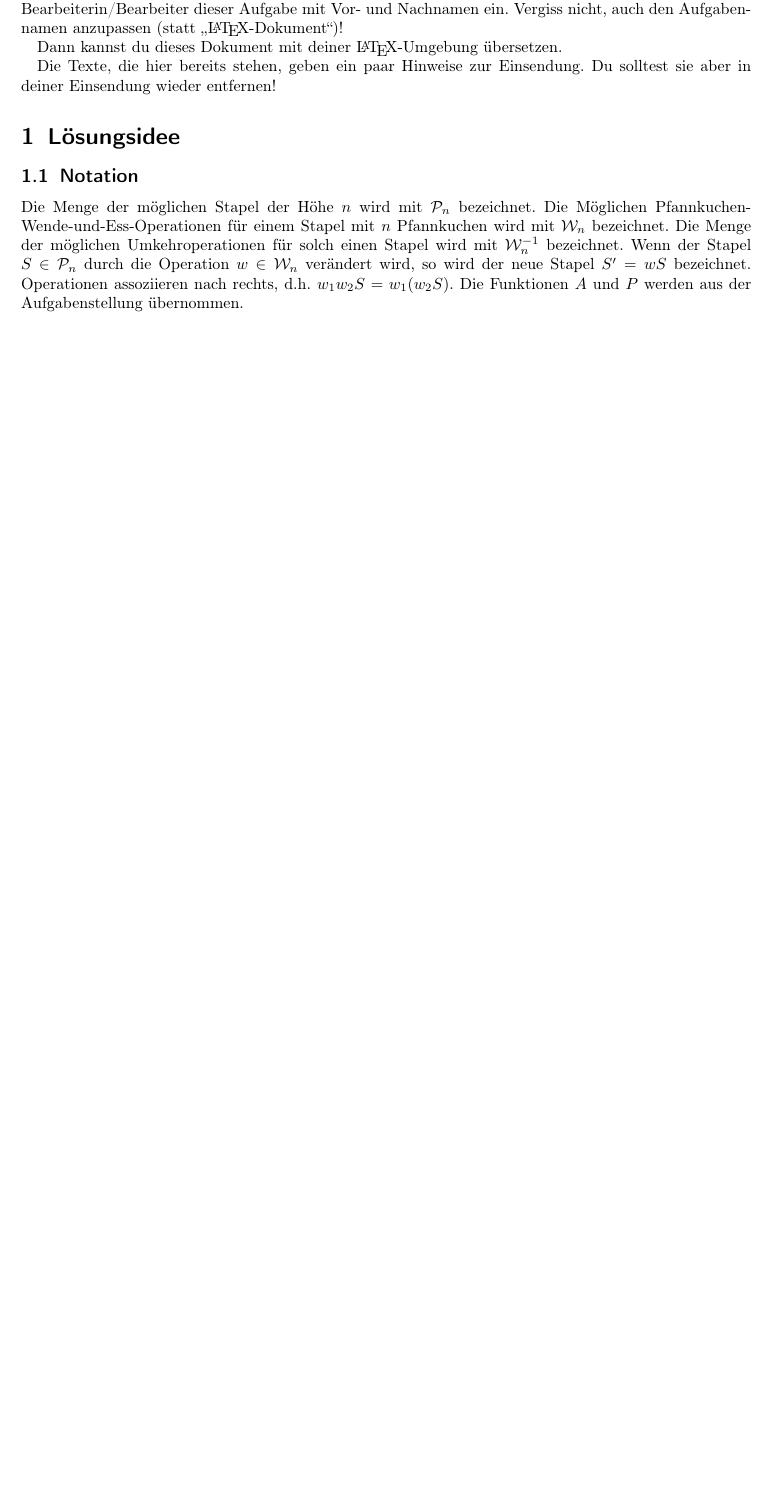
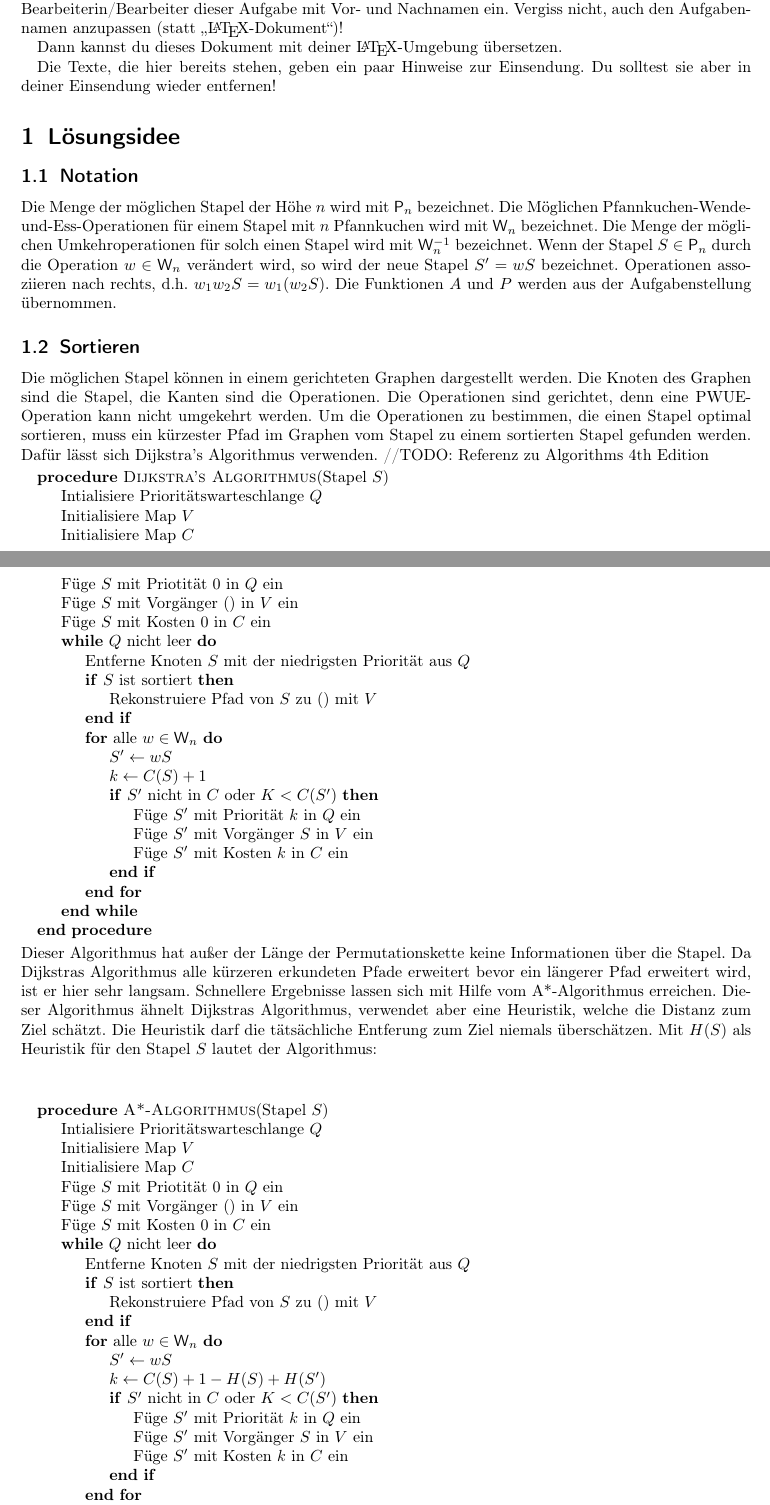
Before and after one commit to phgilde/bwinf41-2, a LaTeX document (pancake-sort/dokumentation.tex): part of page 1 of 2 before the commit and two parts of pages 1 and 2 of 4 after it, the two joined at a grey line, cut so that both start at the same text, the shorter picture padded with empty space. Compiled offline with pdfLaTeX.

Commit message:
dokumentation der aufgabe 3

```diff
--- a/pancake-sort/dokumentation.tex
+++ b/pancake-sort/dokumentation.tex
@@ -85,10 +85,70 @@ solltest sie aber in deiner Einsendung wieder entfernen!
 
 \section{Lösungsidee}
 \subsection{Notation}
-Die Menge der möglichen Stapel der Höhe $n$ wird mit $\mathcal{P}_n$ bezeichnet.
+Die Menge der möglichen Stapel der Höhe $n$ wird mit $\mathsf{P}_n$ bezeichnet.
 Die Möglichen Pfannkuchen-Wende-und-Ess-Operationen für einem Stapel mit $n$ Pfannkuchen
-wird mit $\mathcal{W}_n$ bezeichnet. Die Menge der möglichen Umkehroperationen für solch einen Stapel
-wird mit $\mathcal{W}^{-1}_n$ bezeichnet. Wenn der Stapel $S \in \mathcal{P}_n$ durch die Operation
-$w \in \mathcal{W}_n$ verändert wird, so wird der neue Stapel $S' = w S$ bezeichnet. Operationen
+wird mit $\mathsf{W}_n$ bezeichnet. Die Menge der möglichen Umkehroperationen für solch einen Stapel
+wird mit $\mathsf{W}^{-1}_n$ bezeichnet. Wenn der Stapel $S \in \mathsf{P}_n$ durch die Operation
+$w \in \mathsf{W}_n$ verändert wird, so wird der neue Stapel $S' = w S$ bezeichnet. Operationen
 assoziieren nach rechts, d.h. $w_1 w_2 S = w_1 (w_2 S)$. Die Funktionen $A$ und $P$ werden aus
 der Aufgabenstellung übernommen.
+\subsection{Sortieren}
+Die möglichen Stapel können in einem gerichteten Graphen dargestellt werden. Die Knoten des Graphen
+sind die Stapel, die Kanten sind die Operationen. Die Operationen sind gerichtet, denn eine PWUE-Operation
+kann nicht umgekehrt werden. Um die Operationen zu bestimmen, die einen Stapel optimal sortieren, muss
+ein kürzester Pfad im Graphen vom Stapel zu einem sortierten Stapel gefunden werden. Dafür lässt sich
+Dijkstra's Algorithmus verwenden. //TODO: Referenz zu Algorithms 4th Edition
+\begin{algorithmic}
+  \Procedure{Dijkstra's Algorithmus}{Stapel $S$}
+    \State{Intialisiere Prioritätswarteschlange $Q$}
+    \State{Initialisiere Map $V$}
+    \State{Initialisiere Map $C$}
+    \State{Füge $S$ mit Priotität $0$ in $Q$ ein}
+    \State{Füge $S$ mit Vorgänger $()$ in $V$ ein}
+    \State{Füge $S$ mit Kosten $0$ in $C$ ein}
+    \While{$Q$ nicht leer}
+      \State{Entferne Knoten $S$ mit der niedrigsten Priorität aus $Q$}
+      \If{$S$ ist sortiert}
+        \State{Rekonstruiere Pfad von $S$ zu $()$ mit $V$}
+      \EndIf
+      \For{alle $w \in \mathsf{W}_n$}
+        \State{$S' \gets w S$}
+        \State{$k \gets C(S) + 1$}
+        \If{$S'$ nicht in $C$ oder $K < C(S')$}
+          \State{Füge $S'$ mit Priorität $k$ in $Q$ ein}
+          \State{Füge $S'$ mit Vorgänger $S$ in $V$ ein}
+          \State{Füge $S'$ mit Kosten $k$ in $C$ ein}
+        \EndIf
+      \EndFor
+    \EndWhile
+  \EndProcedure
+\end{algorithmic}
+Dieser Algorithmus hat außer der Länge der Permutationskette keine Informationen über die Stapel.
+Da Dijkstras Algorithmus alle kürzeren erkundeten Pfade erweitert bevor ein längerer Pfad erweitert
+wird, ist er hier sehr langsam. Schnellere Ergebnisse lassen sich mit Hilfe vom A*-Algorithmus erreichen.
+Dieser Algorithmus ähnelt Dijkstras Algorithmus, verwendet aber eine Heuristik, welche die Distanz zum
+Ziel schätzt. Die Heuristik darf die tätsächliche Entferung zum Ziel niemals überschätzen. Mit $H(S)$ als Heuristik
+für den Stapel $S$ lautet der Algorithmus:\\\\
+\begin{algorithmic}
+  \Procedure{A*-Algorithmus}{Stapel $S$}
+    \State{Intialisiere Prioritätswarteschlange $Q$}
+    \State{Initialisiere Map $V$}
+    \State{Initialisiere Map $C$}
+    \State{Füge $S$ mit Priotität $0$ in $Q$ ein}
+    \State{Füge $S$ mit Vorgänger $()$ in $V$ ein}
+    \State{Füge $S$ mit Kosten $0$ in $C$ ein}
+    \While{$Q$ nicht leer}
+      \State{Entferne Knoten $S$ mit der niedrigsten Priorität aus $Q$}
+      \If{$S$ ist sortiert}
+        \State{Rekonstruiere Pfad von $S$ zu $()$ mit $V$}
+      \EndIf
+      \For{alle $w \in \mathsf{W}_n$}
+        \State{$S' \gets w S$}
+        \State{$k \gets C(S) + 1 - H(S) + H(S')$}
+        \If{$S'$ nicht in $C$ oder $K < C(S')$}
+          \State{Füge $S'$ mit Priorität $k$ in $Q$ ein}
+          \State{Füge $S'$ mit Vorgänger $S$ in $V$ ein}
+          \State{Füge $S'$ mit Kosten $k$ in $C$ ein}
+        \EndIf
+      \EndFor
+    \EndWhile
@@ -94,0 +167 @@ der Aufgabenstellung übernommen.
+\begin{align*}
```
Also changed, not shown: pancake-sort/dokumentation.pdf, pancake-sort/dokumentation.tex (52 more changed lines).
